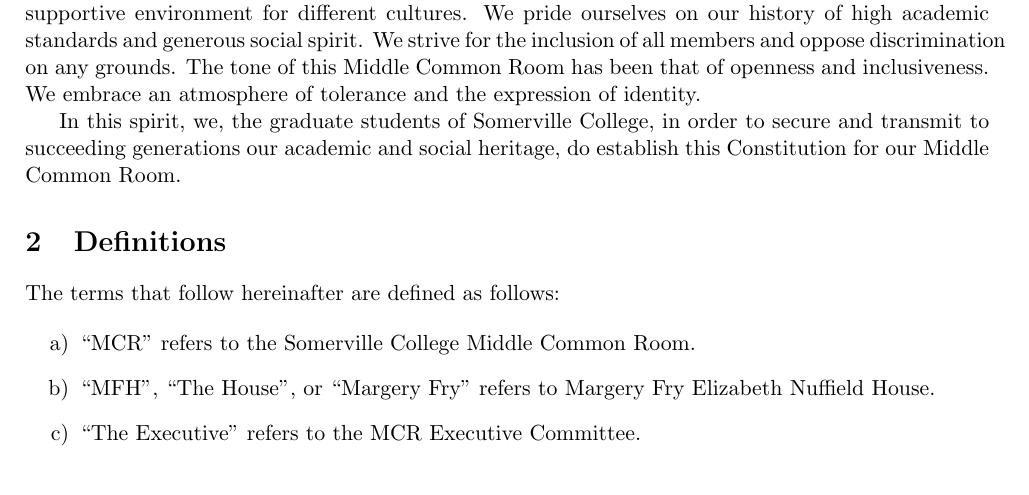
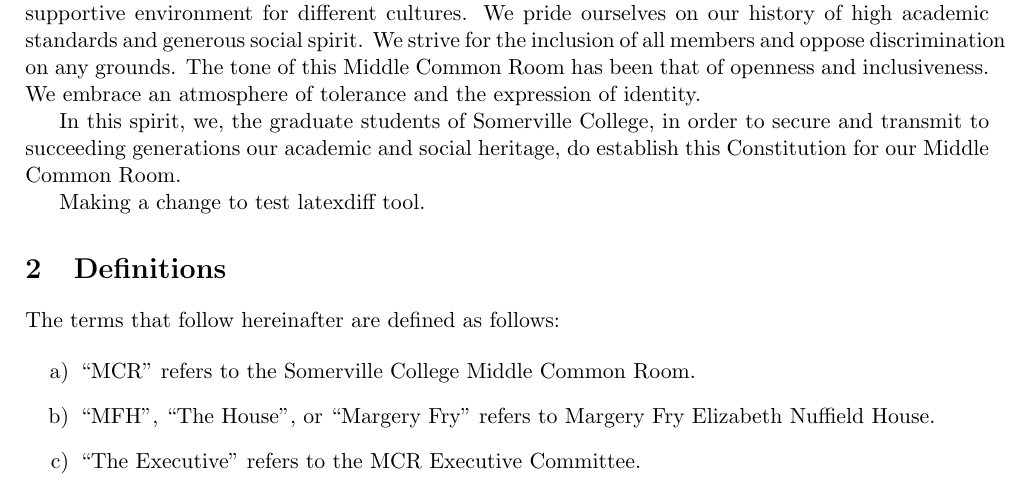
Before and after one commit to SomervilleMCR/constitution, a LaTeX document (mcr_constitution.tex): part of page 1 of 11, cut so that both start at the same text. Compiled offline with pdfLaTeX.

Commit message:
Making a change to test the latexdiff tool

```diff
--- a/mcr_constitution.tex
+++ b/mcr_constitution.tex
@@ -41,6 +41,8 @@
 Generations of graduate Somervillians have been committed to the creation of a diverse and supportive environment for different cultures. We pride ourselves on our history of high academic standards and generous social spirit.  We strive for the inclusion of all members and oppose discrimination on any grounds. The tone of this Middle Common Room has been that of openness and inclusiveness. We embrace an atmosphere of tolerance and the expression of identity.
 
 In this spirit, we, the graduate students of Somerville College, in order to secure and transmit to succeeding generations our academic and social heritage, do establish this Constitution for our Middle Common Room.
+
+Making a change to test latexdiff tool.
 
 
 
```
